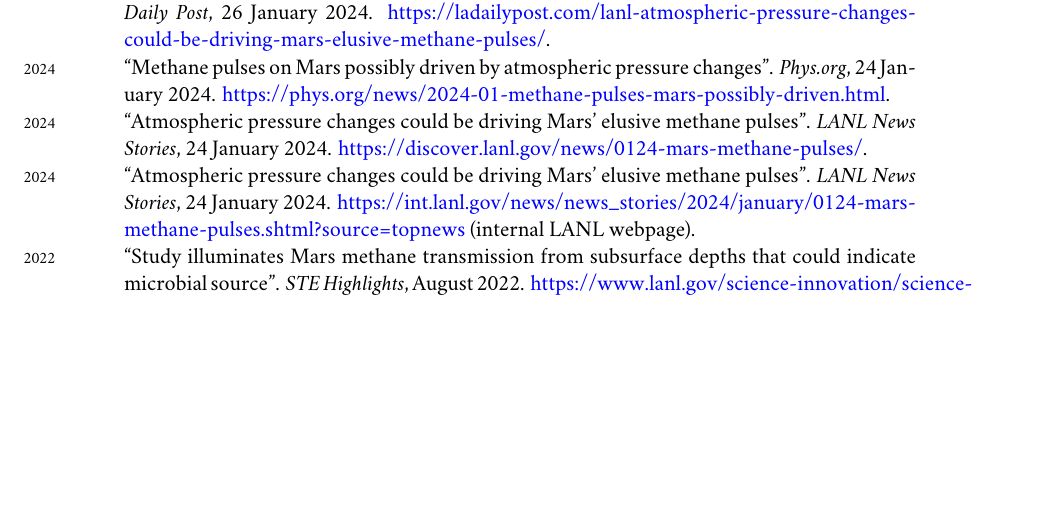
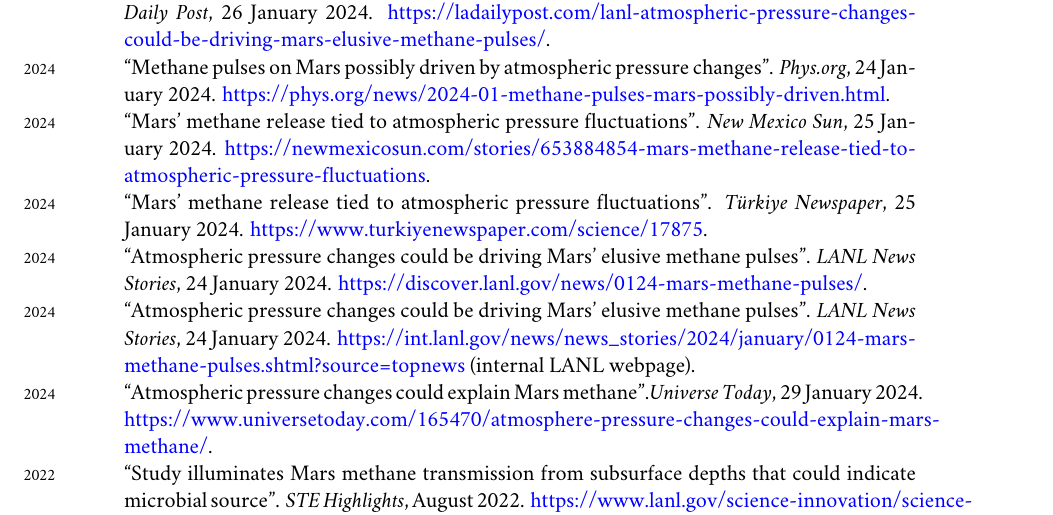
Before and after one commit to johnportiz14/cv, a LaTeX CV (john_ortiz_cv.tex): part of page 9 of 10, cut so that both start at the same text, the shorter picture padded with empty space. Compiled offline with XeLaTeX; a missing font is replaced by an installed copy or a similar font.

Commit message:
Add some more news covereage.

```diff
--- a/john_ortiz_cv.tex
+++ b/john_ortiz_cv.tex
@@ -677,17 +677,28 @@ AGU 2013 Fall Meeting in San Francisco, CA.
 {https://www.newsweek.com/mystery-mars-burp-belch-methane-search-life-1863907}.\\
 %
 \years{2024}{``Study Predicts Best Times for Rover to Sample Mars Methane in
-Search for Life''. \emph{Johns Hopkins University Engineering News}, 26 January
-2024.
+Search for Life''.
+\emph{Johns Hopkins University Engineering News}, 26 January 2024.
 \href{https://engineering.jhu.edu/news/study-predicts-best-times-for-rover-to-sample-mars-methane-in-search-for-life/
 }{https://engineering.jhu.edu/news/study-predicts-best-times-for-rover-to-sample-mars-methane-in-search-for-life/}.\\
 %
 \years{2024}{``Atmospheric Pressure Changes Could Be Driving Mars’ Elusive
-Methane Pulses''}. \emph{Los Alamos Daily Post}, 26 January 2024.
+Methane Pulses''}.
+\emph{Los Alamos Daily Post}, 26 January 2024.
 \href{https://ladailypost.com/lanl-atmospheric-pressure-changes-could-be-driving-mars-elusive-methane-pulses/}{https://ladailypost.com/lanl-atmospheric-pressure-changes-could-be-driving-mars-elusive-methane-pulses/}.\\
 %
 \years{2024}``Methane pulses on Mars possibly driven by atmospheric pressure
-changes''. \emph{Phys.org}, 24 January 2024.  \href{https://phys.org/news/2024-01-methane-pulses-mars-possibly-driven.html}{https://phys.org/news/2024-01-methane-pulses-mars-possibly-driven.html}.\\
+changes''.
+\emph{Phys.org}, 24 January 2024.
+\href{https://phys.org/news/2024-01-methane-pulses-mars-possibly-driven.html}{https://phys.org/news/2024-01-methane-pulses-mars-possibly-driven.html}.\\
+%
+\years{2024}``Mars' methane release tied to atmospheric pressure fluctuations''.
+\emph{New Mexico Sun}, 25 January 2024.
+\href{https://newmexicosun.com/stories/653884854-mars-methane-release-tied-to-atmospheric-pressure-fluctuations}{https://newmexicosun.com/stories/653884854-mars-methane-release-tied-to-atmospheric-pressure-fluctuations}.\\
+%
+\years{2024}``Mars' methane release tied to atmospheric pressure fluctuations''.
+\emph{T{\"u}rkiye Newspaper}, 25 January 2024.
+\href{https://www.turkiyenewspaper.com/science/17875}{https://www.turkiyenewspaper.com/science/17875}.\\
 %
 \years{2024}``Atmospheric pressure changes could be driving Mars’ elusive
 methane pulses''.  \emph{LANL News Stories}, 24 January 2024.
@@ -699,6 +710,10 @@ methane pulses''.  \emph{LANL News Stories}, 24 January 2024.
 \href{https://int.lanl.gov/news/news\_stories/2024/january/0124-mars-methane-pulses.shtml?source=topnews}
 {https://int.lanl.gov/news/news\_stories/2024/january/0124-mars-methane-pulses.shtml?source=topnews}
 (internal LANL webpage).\\
+%
+\years{2024}``Atmospheric pressure changes could explain Mars
+methane''.\emph{Universe Today}, 29 January 2024.
+\href{https://www.universetoday.com/165470/atmosphere-pressure-changes-could-explain-mars-methane/}{https://www.universetoday.com/165470/atmosphere-pressure-changes-could-explain-mars-methane/}.\\
 %
 \years{2022}``Study illuminates Mars methane transmission from subsurface
 depths that could indicate microbial source''.
```
Also changed, not shown: john_ortiz_cv.pdf, 2 other files.
